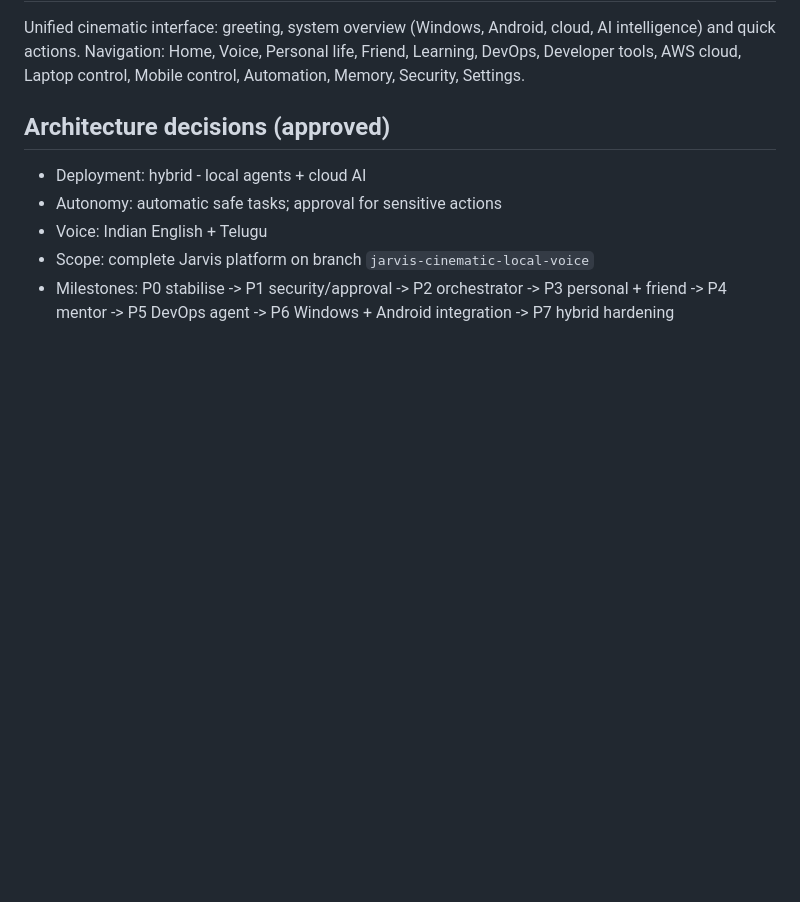
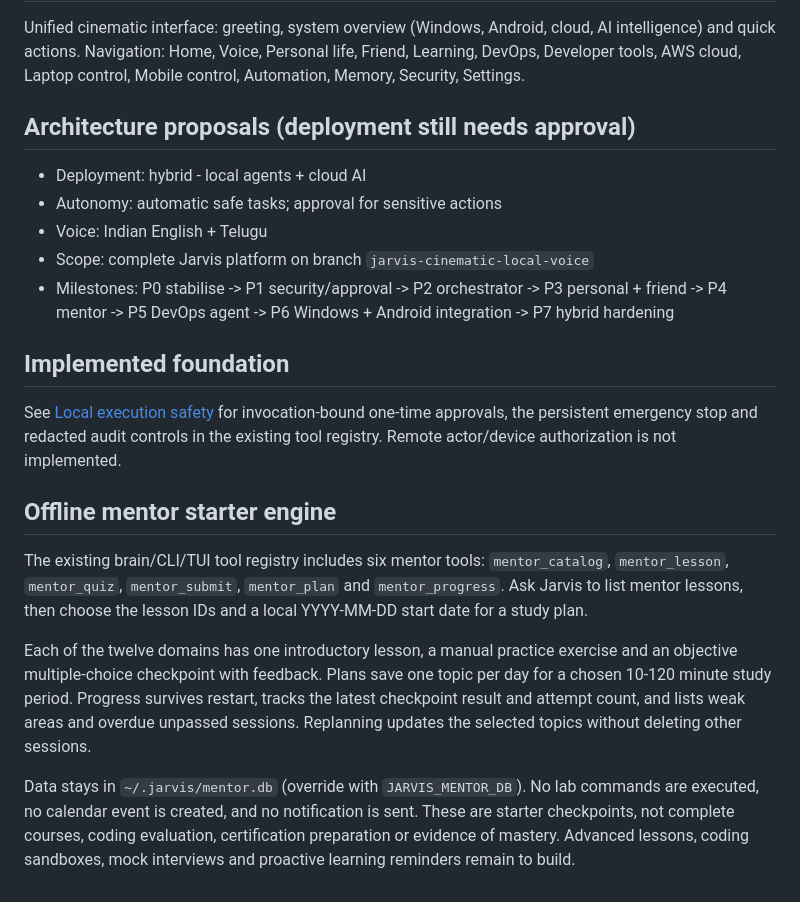
Before and after one commit to Ashokkunchala/Jarvis-Personal-AI, a Markdown page: docs/ABILITIES.md, the part around the change. Drawn GitHub-style; blank space fills up the shorter version.

```diff
--- a/docs/ABILITIES.md
+++ b/docs/ABILITIES.md
@@ -120,7 +120,7 @@ cloud, AI intelligence) and quick actions. Navigation: Home, Voice,
 Personal life, Friend, Learning, DevOps, Developer tools, AWS cloud,
 Laptop control, Mobile control, Automation, Memory, Security, Settings.
 
-## Architecture decisions (approved)
+## Architecture proposals (deployment still needs approval)
 - Deployment: hybrid - local agents + cloud AI
 - Autonomy: automatic safe tasks; approval for sensitive actions
 - Voice: Indian English + Telugu
@@ -128,3 +128,30 @@ Laptop control, Mobile control, Automation, Memory, Security, Settings.
 - Milestones: P0 stabilise -> P1 security/approval -> P2 orchestrator ->
   P3 personal + friend -> P4 mentor -> P5 DevOps agent ->
   P6 Windows + Android integration -> P7 hybrid hardening
+
+
+## Implemented foundation
+
+See [Local execution safety](EXECUTION-SAFETY.md) for invocation-bound one-time
+approvals, the persistent emergency stop and redacted audit controls in the
+existing tool registry. Remote actor/device authorization is not implemented.
+
+## Offline mentor starter engine
+
+The existing brain/CLI/TUI tool registry includes six mentor tools:
+`mentor_catalog`, `mentor_lesson`, `mentor_quiz`, `mentor_submit`,
+`mentor_plan` and `mentor_progress`. Ask Jarvis to list mentor lessons, then
+choose the lesson IDs and a local YYYY-MM-DD start date for a study plan.
+
+Each of the twelve domains has one introductory lesson, a manual practice
+exercise and an objective multiple-choice checkpoint with feedback. Plans
+save one topic per day for a chosen 10-120 minute study period. Progress
+survives restart, tracks the latest checkpoint result and attempt count,
+and lists weak areas and overdue unpassed sessions. Replanning updates the
+selected topics without deleting other sessions.
+
+Data stays in `~/.jarvis/mentor.db` (override with `JARVIS_MENTOR_DB`). No lab
+commands are executed, no calendar event is created, and no notification is
+sent. These are starter checkpoints, not complete courses, coding evaluation,
+certification preparation or evidence of mastery. Advanced lessons, coding
+sandboxes, mock interviews and proactive learning reminders remain to build.
```
